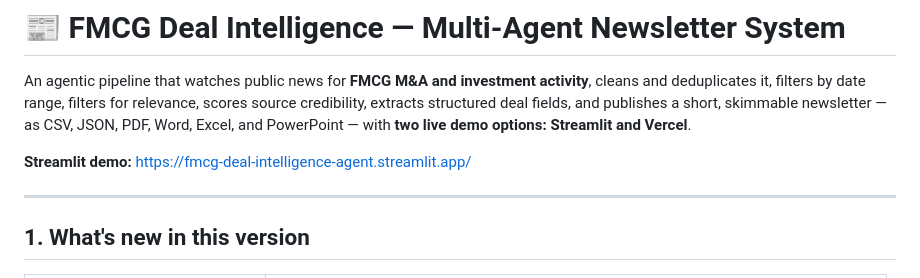
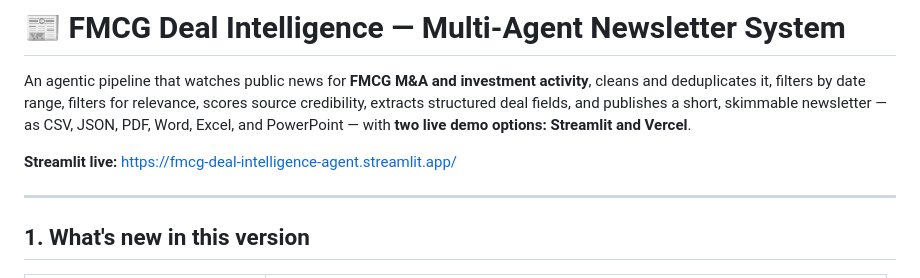
Before and after one commit to PrinceMandhar/fmcg-deal-intelligence-agent, a Markdown page: README.md, the part around the change. Drawn GitHub-style.

```diff
--- a/README.md
+++ b/README.md
@@ -6,7 +6,7 @@ relevance, scores source credibility, extracts structured deal fields, and
 publishes a short, skimmable newsletter — as CSV, JSON, PDF, Word, Excel,
 and PowerPoint — with **two live demo options: Streamlit and Vercel**.
 
-**Streamlit demo:** https://fmcg-deal-intelligence-agent.streamlit.app/
+**Streamlit live:** https://fmcg-deal-intelligence-agent.streamlit.app/
 
 
 ---
```
